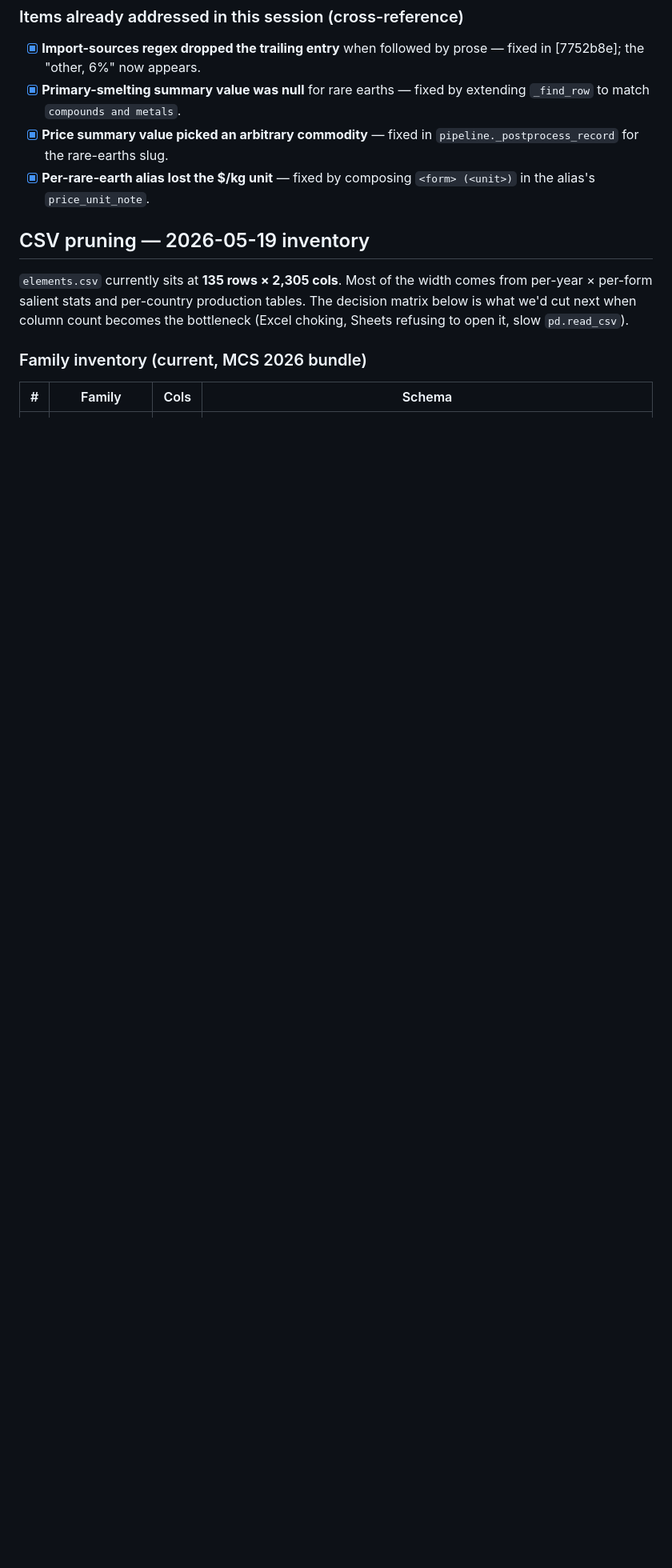
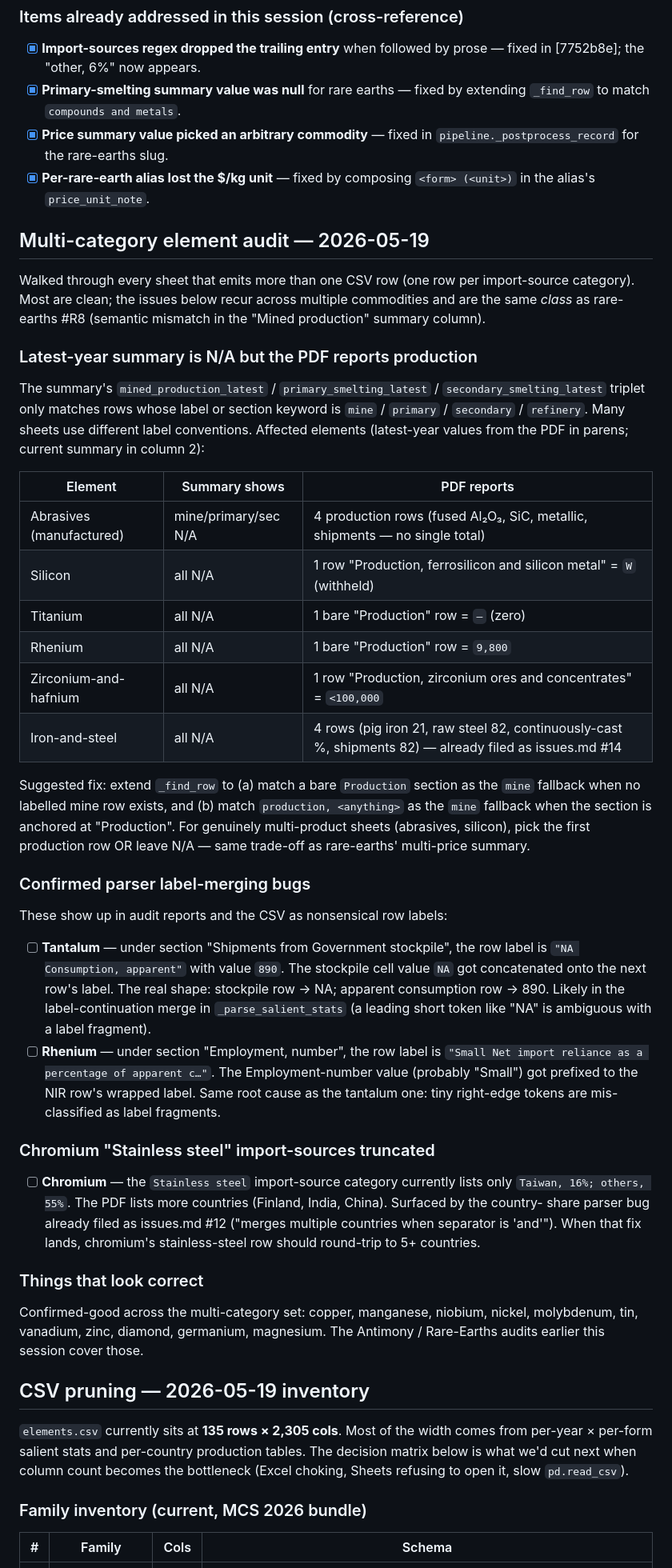
Before and after one commit to pranava0x0/usgs-mineral-commodity-summaries, a Markdown page: BACKLOG.md, the part around the change. Shown at 80% size. Rendered like a GitHub page; blank space fills up the shorter version.

Commit message:
docs: backlog — multi-category element audit findings
Walked the 19 multi-category sheets (one row per import category in
the CSV). Three classes of issue:

1. Latest-year summary's mine/primary/secondary columns are N/A on
   abrasives, silicon, titanium, rhenium, zirconium-and-hafnium —
   even though the PDF reports production. Same class as rare-earths
   #R8 and iron-and-steel #14: _find_row only matches mine/primary/
   secondary/refinery label keywords; sheets that use a bare
   'Production' row or product-specific labels fall through.

2. Parser label-merging bugs:
   - Tantalum: 'Shipments from Government stockpile' row has label
     'NA Consumption, apparent' — stockpile NA got concatenated onto
     the next row's label.
   - Rhenium: 'Employment, number' row has label 'Small Net import
     reliance as a percentage of apparent c…' — Employment value
     prefixed to a wrapped NIR label.

3. Chromium 'Stainless steel' import-source category is truncated
   to 'Taiwan, 16%; others, 55%'. Caused by the existing issues.md
   #12 country-share splitter bug.

Confirmed-clean: copper, manganese, niobium, nickel, molybdenum, tin,
vanadium, zinc, diamond, germanium, magnesium.

```diff
--- a/BACKLOG.md
+++ b/BACKLOG.md
@@ -182,6 +182,72 @@ table.
 - [x] **Per-rare-earth alias lost the $/kg unit** — fixed by composing
       `<form> (<unit>)` in the alias's `price_unit_note`.
 
+## Multi-category element audit — 2026-05-19
+
+Walked through every sheet that emits more than one CSV row (one row
+per import-source category). Most are clean; the issues below recur
+across multiple commodities and are the same *class* as rare-earths
+#R8 (semantic mismatch in the "Mined production" summary column).
+
+### Latest-year summary is N/A but the PDF reports production
+
+The summary's `mined_production_latest` / `primary_smelting_latest` /
+`secondary_smelting_latest` triplet only matches rows whose label or
+section keyword is `mine` / `primary` / `secondary` / `refinery`. Many
+sheets use different label conventions. Affected elements (latest-year
+values from the PDF in parens; current summary in column 2):
+
+| Element                 | Summary shows        | PDF reports                                 |
+| ----------------------- | -------------------- | ------------------------------------------- |
+| Abrasives (manufactured)| mine/primary/sec N/A | 4 production rows (fused Al₂O₃, SiC, metallic, shipments — no single total) |
+| Silicon                 | all N/A              | 1 row "Production, ferrosilicon and silicon metal" = `W` (withheld) |
+| Titanium                | all N/A              | 1 bare "Production" row = `—` (zero)        |
+| Rhenium                 | all N/A              | 1 bare "Production" row = `9,800`           |
+| Zirconium-and-hafnium   | all N/A              | 1 row "Production, zirconium ores and concentrates" = `<100,000` |
+| Iron-and-steel          | all N/A              | 4 rows (pig iron 21, raw steel 82, continuously-cast %, shipments 82) — already filed as issues.md #14 |
+
+Suggested fix: extend `_find_row` to (a) match a bare `Production`
+section as the `mine` fallback when no labelled mine row exists, and
+(b) match `production, <anything>` as the `mine` fallback when the
+section is anchored at "Production". For genuinely multi-product
+sheets (abrasives, silicon), pick the first production row OR leave
+N/A — same trade-off as rare-earths' multi-price summary.
+
+### Confirmed parser label-merging bugs
+
+These show up in audit reports and the CSV as nonsensical row labels:
+
+- [ ] **Tantalum** — under section "Shipments from Government stockpile",
+      the row label is `"NA Consumption, apparent"` with value `890`.
+      The stockpile cell value `NA` got concatenated onto the next
+      row's label. The real shape: stockpile row → NA; apparent
+      consumption row → 890. Likely in the label-continuation merge
+      in `_parse_salient_stats` (a leading short token like "NA" is
+      ambiguous with a label fragment).
+- [ ] **Rhenium** — under section "Employment, number", the row label
+      is `"Small Net import reliance as a percentage of apparent c…"`.
+      The Employment-number value (probably "Small") got prefixed to
+      the NIR row's wrapped label. Same root cause as the tantalum
+      one: tiny right-edge tokens are mis-classified as label
+      fragments.
+
+### Chromium "Stainless steel" import-sources truncated
+
+- [ ] **Chromium** — the `Stainless steel` import-source category
+      currently lists only `Taiwan, 16%; others, 55%`. The PDF lists
+      more countries (Finland, India, China). Surfaced by the country-
+      share parser bug already filed as issues.md #12 ("merges
+      multiple countries when separator is 'and'"). When that fix
+      lands, chromium's stainless-steel row should round-trip to 5+
+      countries.
+
+### Things that look correct
+
+Confirmed-good across the multi-category set: copper, manganese,
+niobium, nickel, molybdenum, tin, vanadium, zinc, diamond, germanium,
+magnesium. The Antimony / Rare-Earths audits earlier this session
+cover those.
+
 ## CSV pruning — 2026-05-19 inventory
 
 `elements.csv` currently sits at **135 rows × 2,305 cols**. Most of the
```
